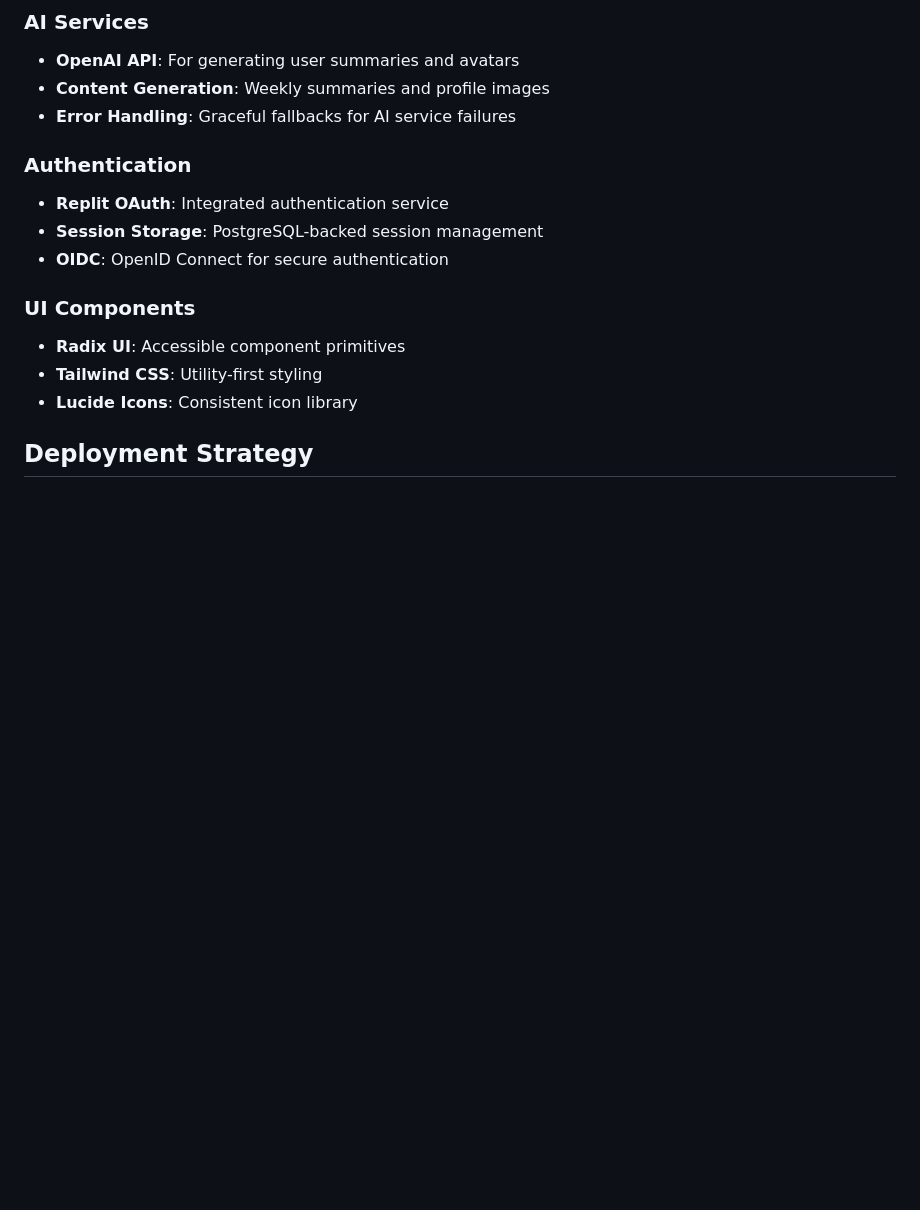
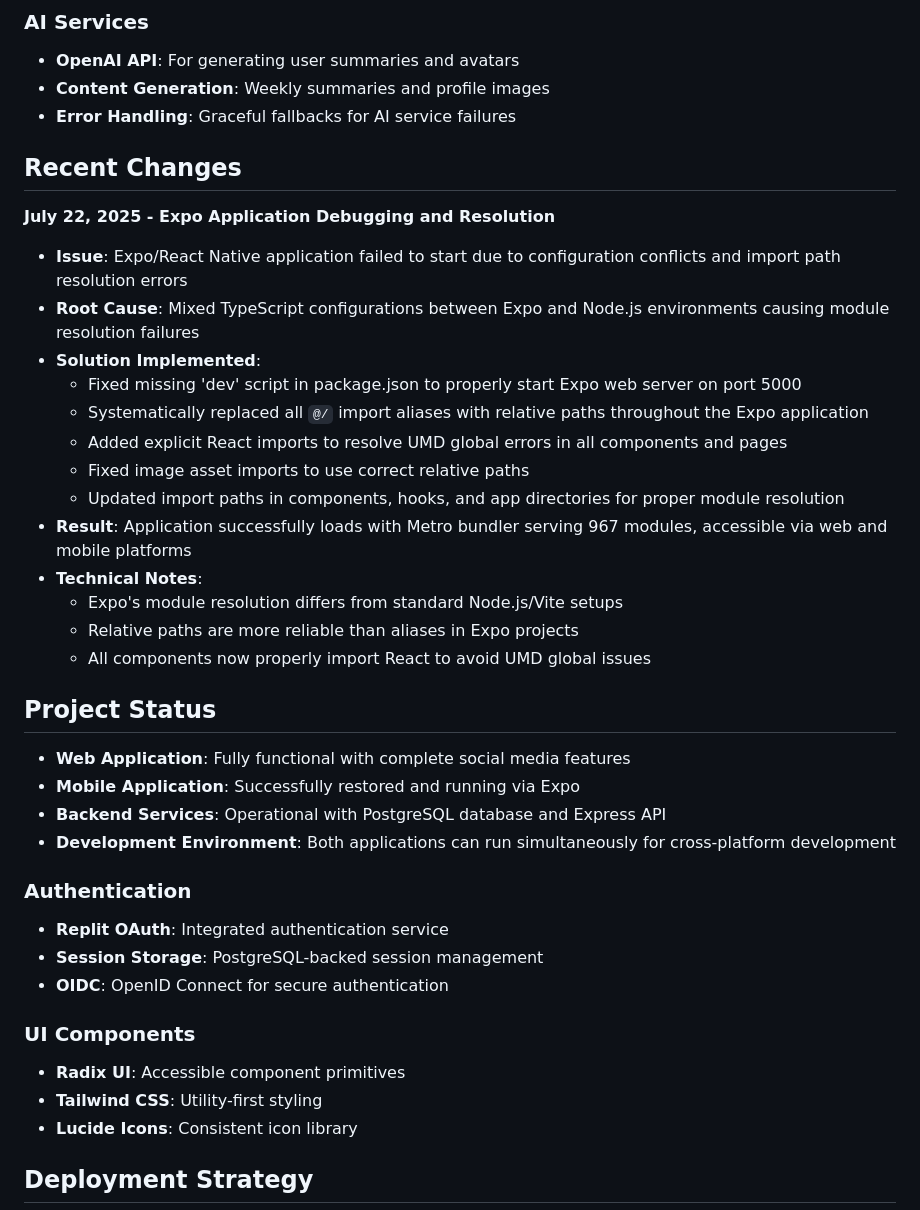
Before and after one commit to krisxlle/chirp.app, a Markdown page: replit.md, the part around one of its changes. GitHub-like rendering; blank space fills up the shorter version.

Commit message:
Update project details with mobile app info and fix Expo app issues
Adds mobile app description and fixes Expo React Native application errors.

Replit-Commit-Author: Agent
Replit-Commit-Session-Id: 94e5bcf5-aa7a-4e5a-bd41-4e6ab8bced5b
Replit-Commit-Screenshot-Url: https://storage.googleapis.com/screenshot-production-us-central1/cc097ec5-adc9-4cf9-b6df-c4d57a132b5d/94e5bcf5-aa7a-4e5a-bd41-4e6ab8bced5b/k6aj0VK

```diff
--- a/replit.md
+++ b/replit.md
@@ -73,6 +85,29 @@ The application follows a full-stack architecture with clear separation between
 - **OpenAI API**: For generating user summaries and avatars
 - **Content Generation**: Weekly summaries and profile images
 - **Error Handling**: Graceful fallbacks for AI service failures
+
+## Recent Changes
+
+**July 22, 2025 - Expo Application Debugging and Resolution**
+- **Issue**: Expo/React Native application failed to start due to configuration conflicts and import path resolution errors
+- **Root Cause**: Mixed TypeScript configurations between Expo and Node.js environments causing module resolution failures
+- **Solution Implemented**:
+  - Fixed missing 'dev' script in package.json to properly start Expo web server on port 5000
+  - Systematically replaced all `@/` import aliases with relative paths throughout the Expo application
+  - Added explicit React imports to resolve UMD global errors in all components and pages
+  - Fixed image asset imports to use correct relative paths
+  - Updated import paths in components, hooks, and app directories for proper module resolution
+- **Result**: Application successfully loads with Metro bundler serving 967 modules, accessible via web and mobile platforms
+- **Technical Notes**:
+  - Expo's module resolution differs from standard Node.js/Vite setups
+  - Relative paths are more reliable than aliases in Expo projects
+  - All components now properly import React to avoid UMD global issues
+
+## Project Status
+- **Web Application**: Fully functional with complete social media features
+- **Mobile Application**: Successfully restored and running via Expo
+- **Backend Services**: Operational with PostgreSQL database and Express API
+- **Development Environment**: Both applications can run simultaneously for cross-platform development
 
 ### Authentication
 - **Replit OAuth**: Integrated authentication service
```
Also changed, not shown: other parts of replit.md (+13 -1 lines).
